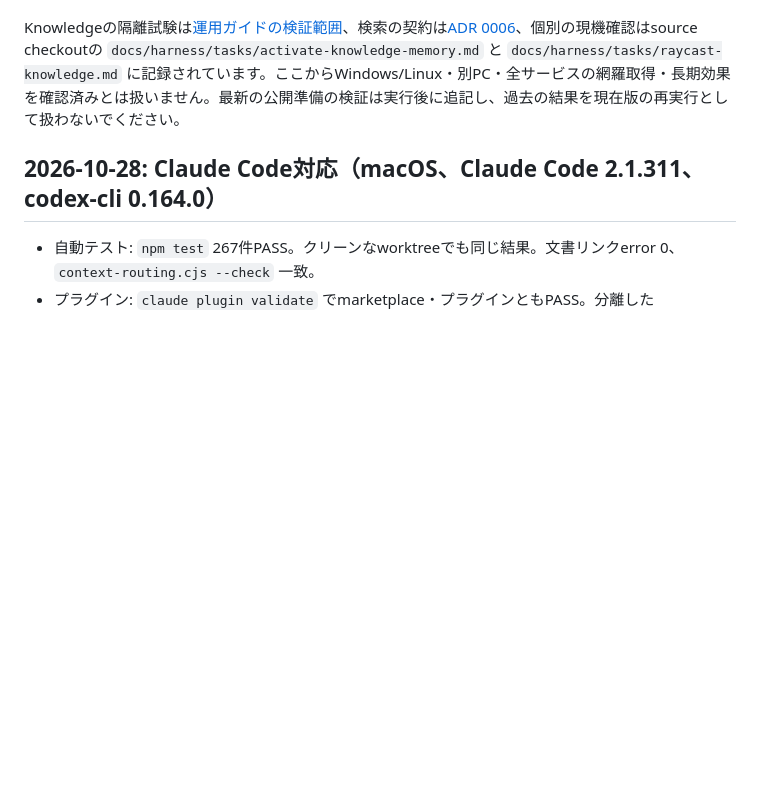
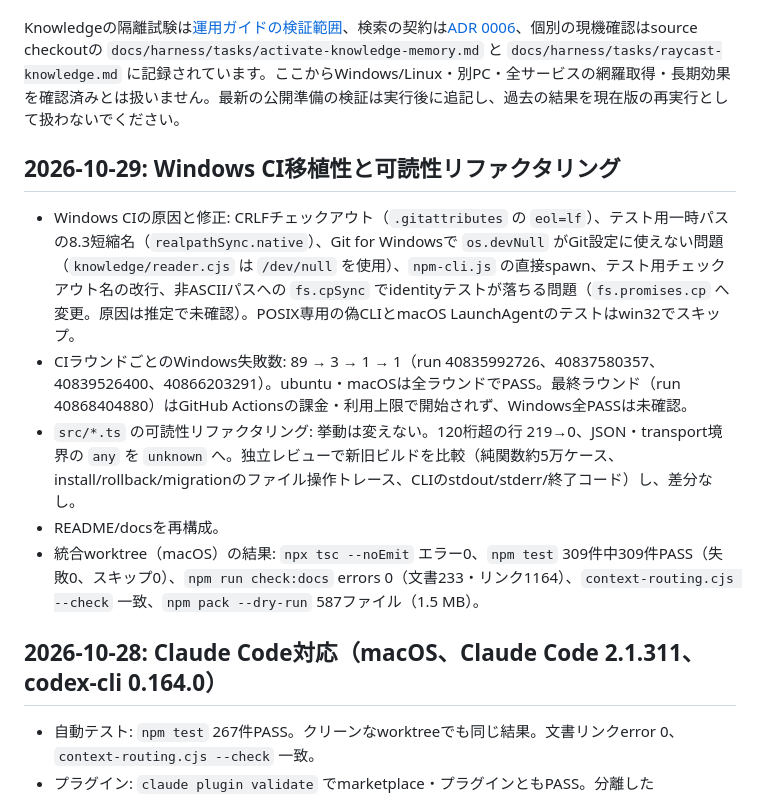
Before and after one commit to karladev001-eng/codex-harness, a Markdown page: VALIDATION.md, the part around the change. Rendered like a GitHub page; blank space fills up the shorter version.

Commit message:
docs(validation): record Windows CI portability and readability refactor
Co-Authored-By: Claude Opus 5.5 <noreply@anthropic.com>

```diff
--- a/VALIDATION.md
+++ b/VALIDATION.md
@@ -5,6 +5,14 @@
 この文書は日付・版ごとの検証証拠です。古い件数、4スキル表記、非公開GitHub Releaseの提案、当時の未実装範囲はその時点の記録として保持します。現在の使い方は[文書索引](docs/README.md)、ローカル配布は[保守ガイド](docs/maintainers/releasing.md)へ。0.4.3では既定5スキルとKnowledge/Chrome/Raycastの実装に加え、任意追加codex-slide-planの導入元を収録します。registry送信・実導入の結果は実施後の記録で確認してください。本体導入と指定なしのauthoring操作は既定5スキルだけを対象にします。実装の存在、隔離試験、実機での登録、長期効果をそれぞれ区別してください。
 
 Knowledgeの隔離試験は[運用ガイドの検証範囲](docs/guides/knowledge-operations.md#検証範囲)、検索の契約は[ADR 0006](docs/adr/0006-knowledge-retrieval.md)、個別の現機確認はsource checkoutの `docs/harness/tasks/activate-knowledge-memory.md` と `docs/harness/tasks/raycast-knowledge.md` に記録されています。ここからWindows/Linux・別PC・全サービスの網羅取得・長期効果を確認済みとは扱いません。最新の公開準備の検証は実行後に追記し、過去の結果を現在版の再実行として扱わないでください。
+
+## 2026-10-29: Windows CI移植性と可読性リファクタリング
+
+- Windows CIの原因と修正: CRLFチェックアウト（`.gitattributes` の `eol=lf`）、テスト用一時パスの8.3短縮名（`realpathSync.native`）、Git for Windowsで `os.devNull` がGit設定に使えない問題（`knowledge/reader.cjs` は `/dev/null` を使用）、`npm-cli.js` の直接spawn、テスト用チェックアウト名の改行、非ASCIIパスへの `fs.cpSync` でidentityテストが落ちる問題（`fs.promises.cp` へ変更。原因は推定で未確認）。POSIX専用の偽CLIとmacOS LaunchAgentのテストはwin32でスキップ。
+- CIラウンドごとのWindows失敗数: 89 → 3 → 1 → 1（run 40835992726、40837580357、40839526400、40866203291）。ubuntu・macOSは全ラウンドでPASS。最終ラウンド（run 40868404880）はGitHub Actionsの課金・利用上限で開始されず、Windows全PASSは未確認。
+- `src/*.ts` の可読性リファクタリング: 挙動は変えない。120桁超の行 219→0、JSON・transport境界の `any` を `unknown` へ。独立レビューで新旧ビルドを比較（純関数約5万ケース、install/rollback/migrationのファイル操作トレース、CLIのstdout/stderr/終了コード）し、差分なし。
+- README/docsを再構成。
+- 統合worktree（macOS）の結果: `npx tsc --noEmit` エラー0、`npm test` 309件中309件PASS（失敗0、スキップ0）、`npm run check:docs` errors 0（文書233・リンク1164）、`context-routing.cjs --check` 一致、`npm pack --dry-run` 587ファイル（1.5 MB）。
 
 ## 2026-10-28: Claude Code対応（macOS、Claude Code 2.1.311、codex-cli 0.164.0）
 
```
